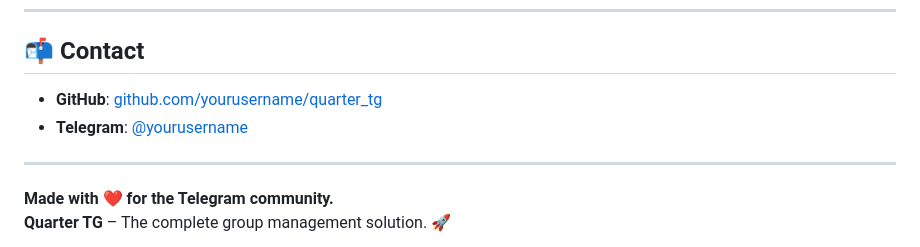
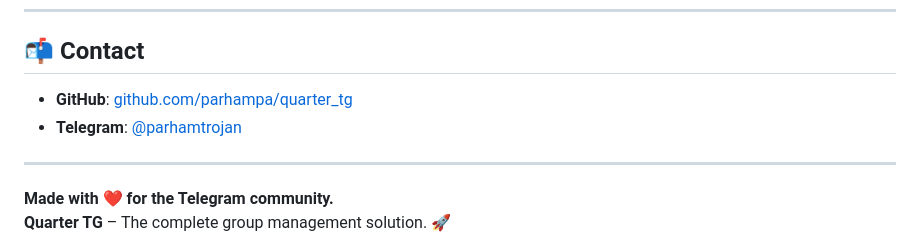
Before and after one commit to parhampa/quarter_tg, a Markdown page: README.md, the part around the change. GitHub-like rendering.

```diff
--- a/README.md
+++ b/README.md
@@ -346,8 +346,8 @@ Contributions are welcome! Please submit a pull request or open an issue for bug
 
 ## 📬 Contact
 
-- **GitHub**: [github.com/yourusername/quarter_tg](https://github.com/parhampa/quarter_tg)
-- **Telegram**: [@yourusername](https://t.me/parhamtrojan)
+- **GitHub**: [github.com/parhampa/quarter_tg](https://github.com/parhampa/quarter_tg)
+- **Telegram**: [@parhamtrojan](https://t.me/parhamtrojan)
 
 ---
 
```
